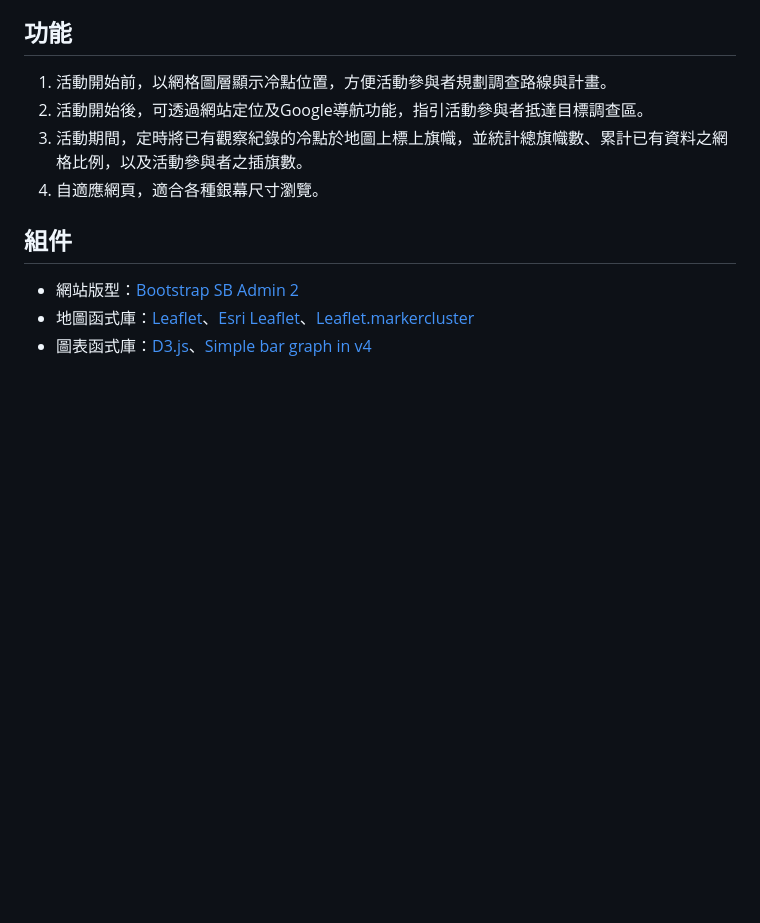
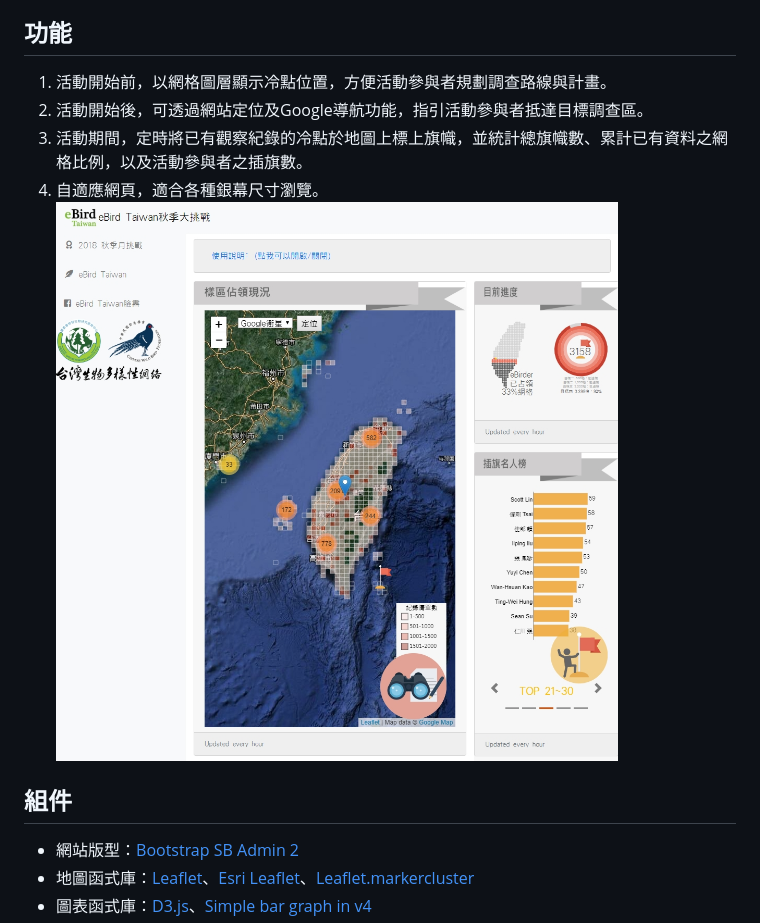
Before and after one commit to RedbirdTaiwan/GapFiller, a Markdown page: README.md, the part around the change. GitHub-like rendering; pictures changed too: samplepage.jpg (added); blank space fills up the shorter version.

Commit message:
add sample website image

```diff
--- a/README.md
+++ b/README.md
@@ -11,6 +11,7 @@
 2. 活動開始後，可透過網站定位及Google導航功能，指引活動參與者抵達目標調查區。
 3. 活動期間，定時將已有觀察紀錄的冷點於地圖上標上旗幟，並統計總旗幟數、累計已有資料之網格比例，以及活動參與者之插旗數。
 4. 自適應網頁，適合各種銀幕尺寸瀏覽。
+![eBird Taiwan秋季大挑戰](samplepage.jpg)
 ## 組件
 * 網站版型：[Bootstrap SB Admin 2](https://startbootstrap.com/template-overviews/sb-admin-2/)
 * 地圖函式庫：[Leaflet](https://leafletjs.com/)、[Esri Leaflet](https://esri.github.io/esri-leaflet/)、[Leaflet.markercluster](https://github.com/Leaflet/Leaflet.markercluster)
```
